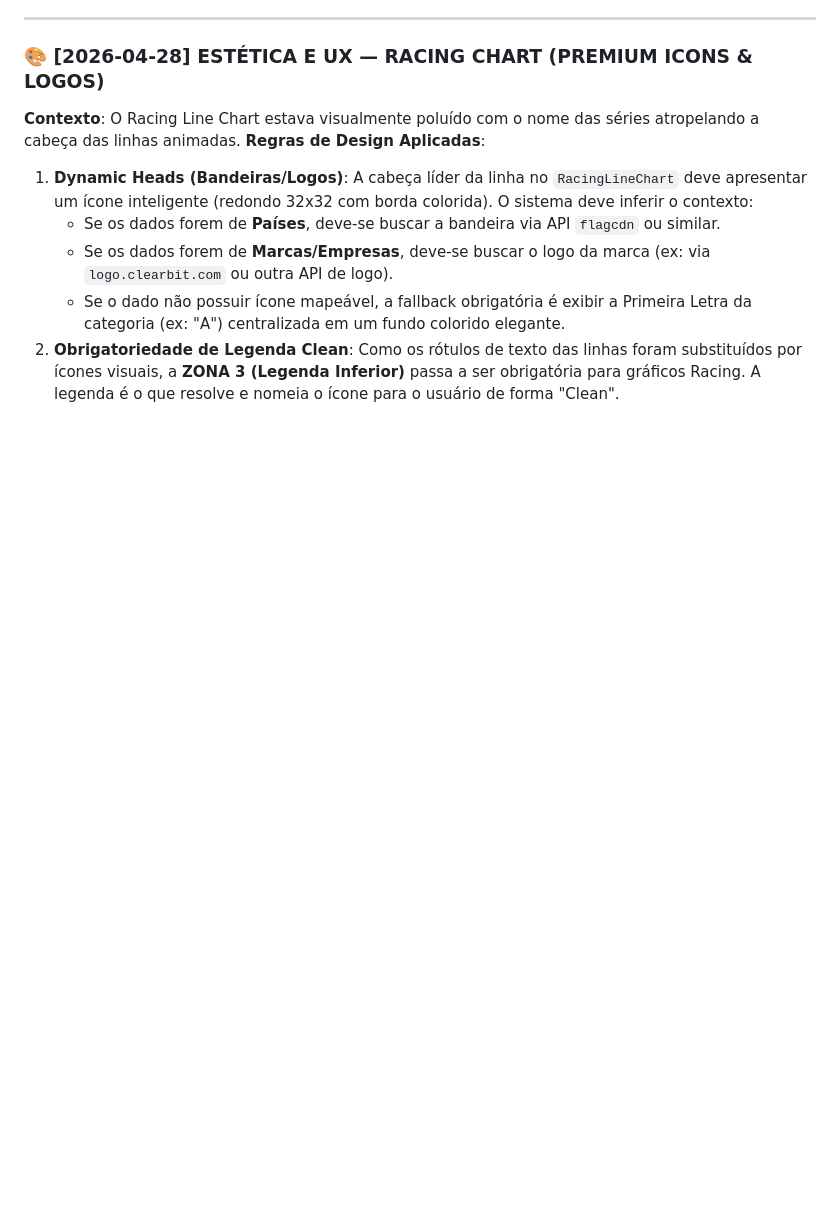
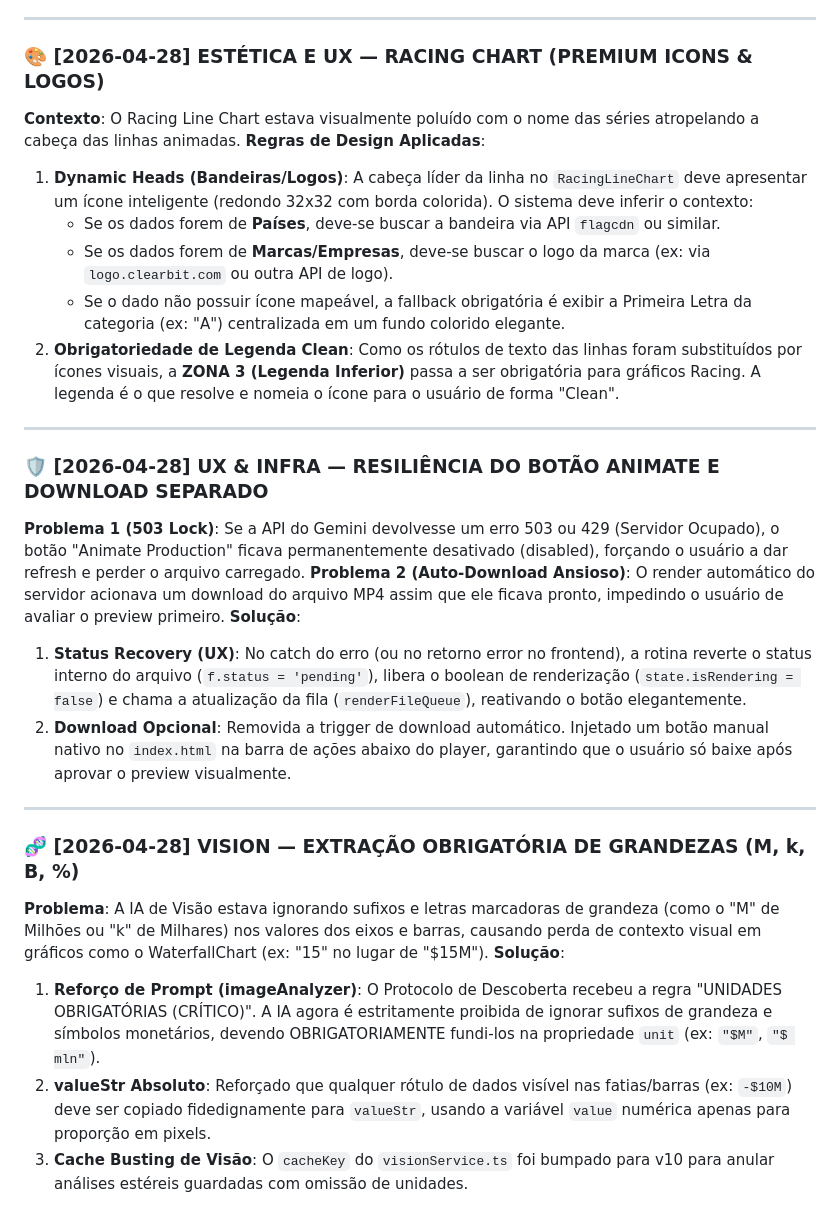
Before and after one commit to gian256-svg/GiantAnimator, a Markdown page: TRAINING_LOG.md, the part around the change. GitHub-like rendering; blank space fills up the shorter version.

Commit message:
docs: update training log with UX resilience and vision unit extraction rules

```diff
--- a/TRAINING_LOG.md
+++ b/TRAINING_LOG.md
@@ -569,3 +569,21 @@ Caso a imagem mande um tÃƒÂ­tulo muito longo, ele nÃƒÂ£o pode flanquear
    - Se os dados forem de **Marcas/Empresas**, deve-se buscar o logo da marca (ex: via `logo.clearbit.com` ou outra API de logo).
    - Se o dado não possuir ícone mapeável, a fallback obrigatória é exibir a Primeira Letra da categoria (ex: "A") centralizada em um fundo colorido elegante.
 2. **Obrigatoriedade de Legenda Clean**: Como os rótulos de texto das linhas foram substituídos por ícones visuais, a **ZONA 3 (Legenda Inferior)** passa a ser obrigatória para gráficos Racing. A legenda é o que resolve e nomeia o ícone para o usuário de forma "Clean".
+
+---
+
+### 🛡️ [2026-04-28] UX & INFRA — RESILIÊNCIA DO BOTÃO ANIMATE E DOWNLOAD SEPARADO
+**Problema 1 (503 Lock)**: Se a API do Gemini devolvesse um erro 503 ou 429 (Servidor Ocupado), o botão "Animate Production" ficava permanentemente desativado (disabled), forçando o usuário a dar refresh e perder o arquivo carregado.
+**Problema 2 (Auto-Download Ansioso)**: O render automático do servidor acionava um download do arquivo MP4 assim que ele ficava pronto, impedindo o usuário de avaliar o preview primeiro.
+**Solução**:
+1. **Status Recovery (UX)**: No catch do erro (ou no retorno error no frontend), a rotina reverte o status interno do arquivo (`f.status = 'pending'`), libera o boolean de renderização (`state.isRendering = false`) e chama a atualização da fila (`renderFileQueue`), reativando o botão elegantemente.
+2. **Download Opcional**: Removida a trigger de download automático. Injetado um botão manual nativo no `index.html` na barra de ações abaixo do player, garantindo que o usuário só baixe após aprovar o preview visualmente.
+
+---
+
+### 🧬 [2026-04-28] VISION — EXTRAÇÃO OBRIGATÓRIA DE GRANDEZAS (M, k, B, %)
+**Problema**: A IA de Visão estava ignorando sufixos e letras marcadoras de grandeza (como o "M" de Milhões ou "k" de Milhares) nos valores dos eixos e barras, causando perda de contexto visual em gráficos como o WaterfallChart (ex: "15" no lugar de "$15M").
+**Solução**:
+1. **Reforço de Prompt (imageAnalyzer)**: O Protocolo de Descoberta recebeu a regra "UNIDADES OBRIGATÓRIAS (CRÍTICO)". A IA agora é estritamente proibida de ignorar sufixos de grandeza e símbolos monetários, devendo OBRIGATORIAMENTE fundi-los na propriedade `unit` (ex: `"$M"`, `"$ mln"`).
+2. **valueStr Absoluto**: Reforçado que qualquer rótulo de dados visível nas fatias/barras (ex: `-$10M`) deve ser copiado fidedignamente para `valueStr`, usando a variável `value` numérica apenas para proporção em pixels.
+3. **Cache Busting de Visão**: O `cacheKey` do `visionService.ts` foi bumpado para v10 para anular análises estéreis guardadas com omissão de unidades.
```
